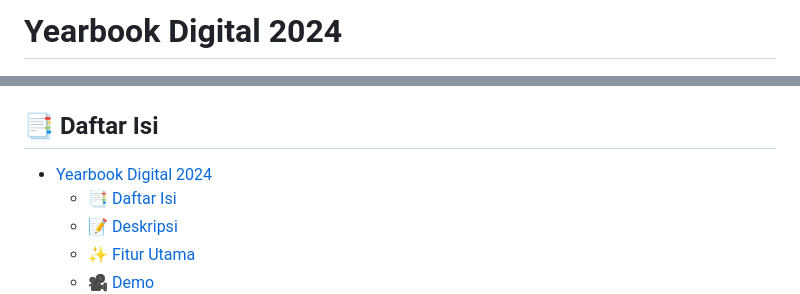
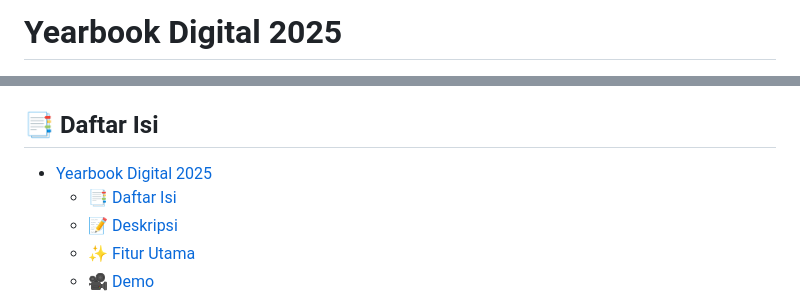
Before and after one commit to Aqid191161/Yearbook, a Markdown page: README.md, 2 parts joined by grey strips. GitHub-like rendering.

```diff
--- a/README.md
+++ b/README.md
@@ -1,4 +1,4 @@
-# Yearbook Digital 2024
+# Yearbook Digital 2025
 
 <div align="center">
   <img src="Screenshot.png" alt="Yearbook Preview" width="800"/>
@@ -9,7 +9,7 @@
 
 ## 📑 Daftar Isi
 
-- [Yearbook Digital 2024](#yearbook-digital-2024)
+- [Yearbook Digital 2025](#yearbook-digital-2025)
   - [📑 Daftar Isi](#-daftar-isi)
   - [📝 Deskripsi](#-deskripsi)
   - [✨ Fitur Utama](#-fitur-utama)
```
